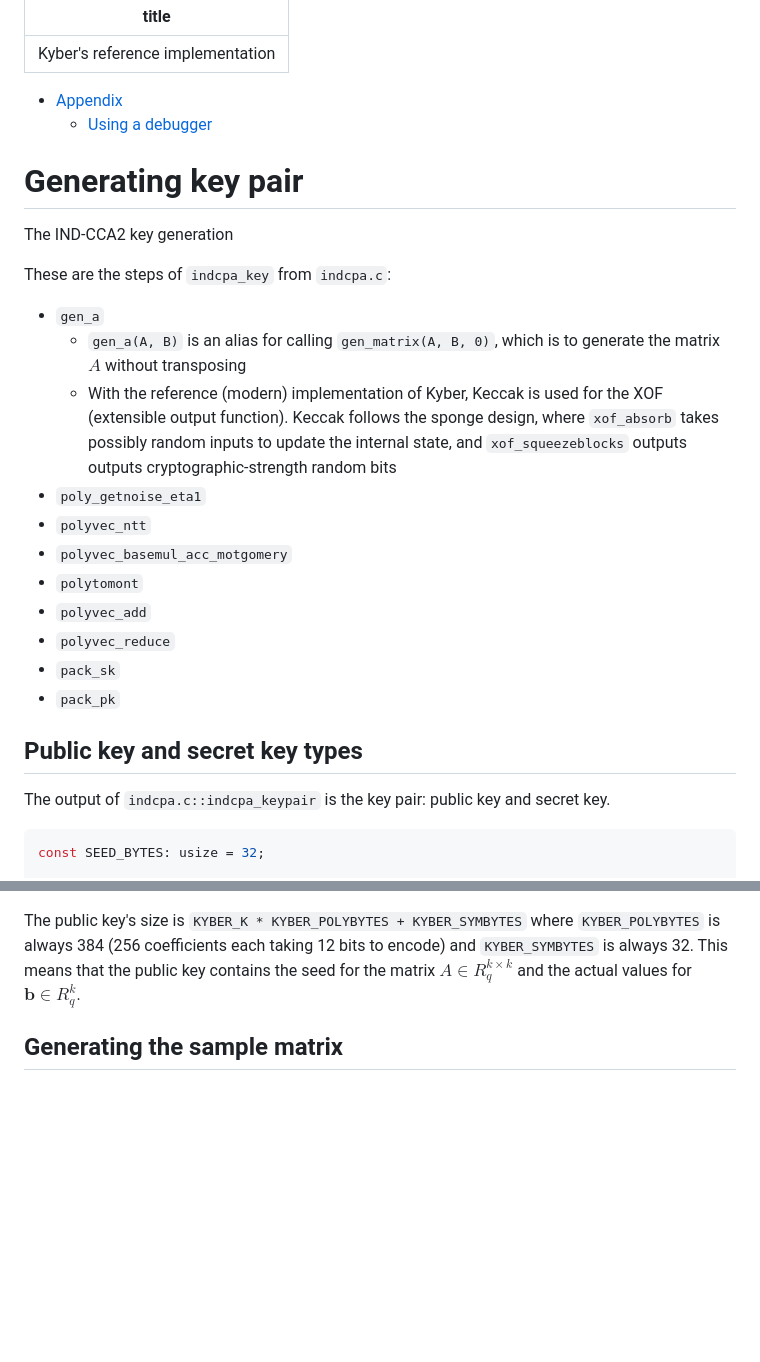
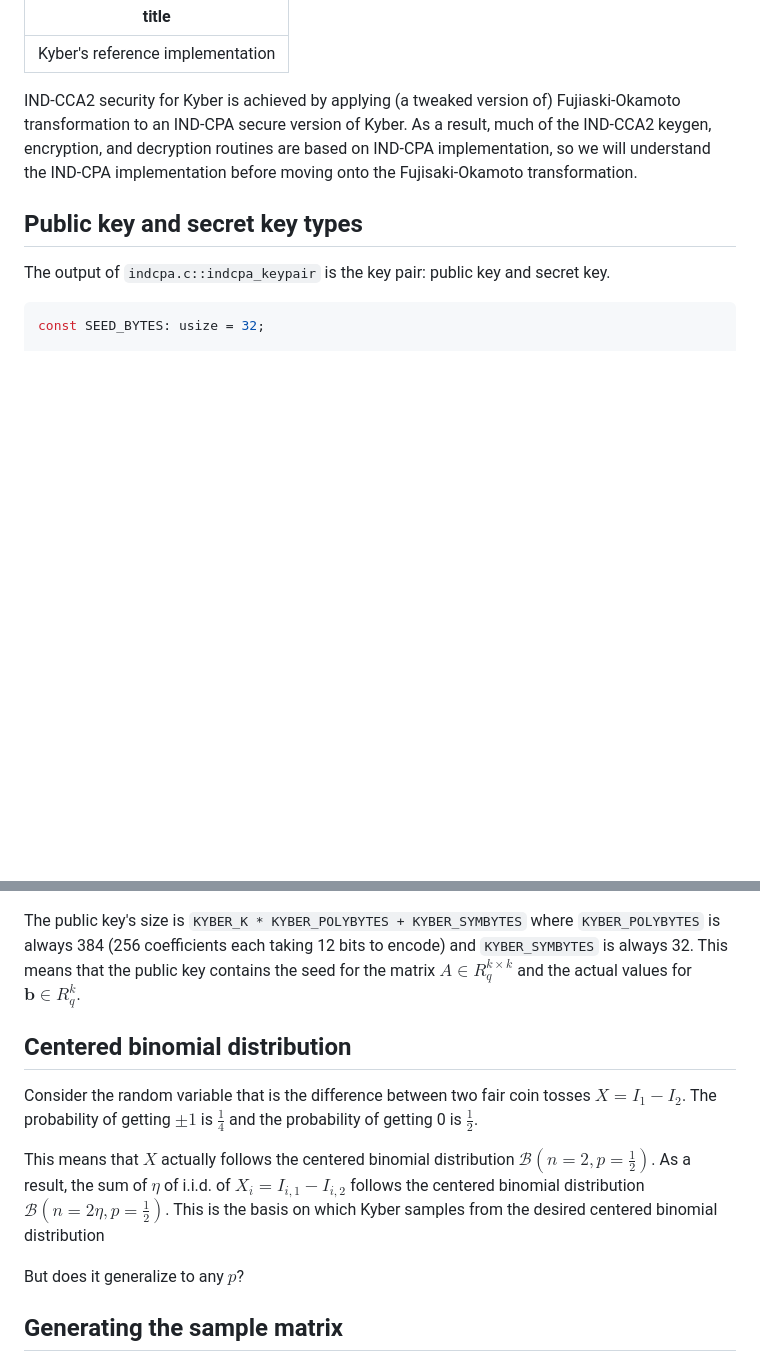
Before and after one commit to xuganyu96/waterloo-cryptography, a Markdown page: pqcrypto/docs/kyber-notes.md, 2 parts joined by grey strips. Rendered like a GitHub page; blank space fills up the shorter version.

Commit message:
Sampling from centered binomial distribution

````diff
--- a/pqcrypto/docs/kyber-notes.md
+++ b/pqcrypto/docs/kyber-notes.md
@@ -1,25 +1,7 @@
 ---
 title: Kyber's reference implementation
 ---
-
-- [Appendix](#appendix)
-    - [Using a debugger](#a-using-a-debugger)
-
-# Generating key pair
-The IND-CCA2 key generation
-
-These are the steps of `indcpa_key` from `indcpa.c`:
-- `gen_a`
-    - `gen_a(A, B)` is an alias for calling `gen_matrix(A, B, 0)`, which is to generate the matrix $A$ without transposing
-    - With the reference (modern) implementation of Kyber, Keccak is used for the XOF (extensible output function). Keccak follows the sponge design, where `xof_absorb` takes possibly random inputs to update the internal state, and `xof_squeezeblocks` outputs outputs cryptographic-strength random bits
-- `poly_getnoise_eta1`
-- `polyvec_ntt`
-- `polyvec_basemul_acc_motgomery`
-- `polytomont`
-- `polyvec_add`
-- `polyvec_reduce`
-- `pack_sk`
-- `pack_pk`
+IND-CCA2 security for Kyber is achieved by applying (a tweaked version of) Fujiaski-Okamoto transformation to an IND-CPA secure version of Kyber. As a result, much of the IND-CCA2 keygen, encryption, and decryption routines are based on IND-CPA implementation, so we will understand the IND-CPA implementation before moving onto the Fujisaki-Okamoto transformation.
 
 ## Public key and secret key types
 The output of `indcpa.c::indcpa_keypair` is the key pair: public key and secret key.
@@ -55,6 +37,13 @@ struct KyberSecretKey<const K: usize> {
 ```
 
 The public key's size is `KYBER_K * KYBER_POLYBYTES + KYBER_SYMBYTES` where `KYBER_POLYBYTES` is always 384 (256 coefficients each taking 12 bits to encode) and `KYBER_SYMBYTES` is always 32. This means that the public key contains the seed for the matrix $A \in R_q^{k \times k}$ and the actual values for $\mathbf{b} \in R_q^k$.
+
+## Centered binomial distribution
+Consider the random variable that is the difference between two fair coin tosses $X = I_1 - I_2$. The probability of getting $\pm 1$ is $\frac{1}{4}$ and the probability of getting 0 is $\frac{1}{2}$.
+
+This means that $X$ actually follows the centered binomial distribution $\mathcal{B}(n=2, p=\frac{1}{2})$. As a result, the sum of $\eta$ of i.i.d. of $X_i = I_{i, 1} - I_{i, 2}$ follows the centered binomial distribution $\mathcal{B}(n=2\eta, p=\frac{1}{2})$. This is the basis on which Kyber samples from the desired centered binomial distribution
+
+But does it generalize to any $p$?
 
 ## Generating the sample matrix
 The LWE matrix $A$ in the public key is generated from a 32-byte seed. The value of the seed itself is randomly derived (in the reference implementation it is derived from `/dev/urandom`).
````
